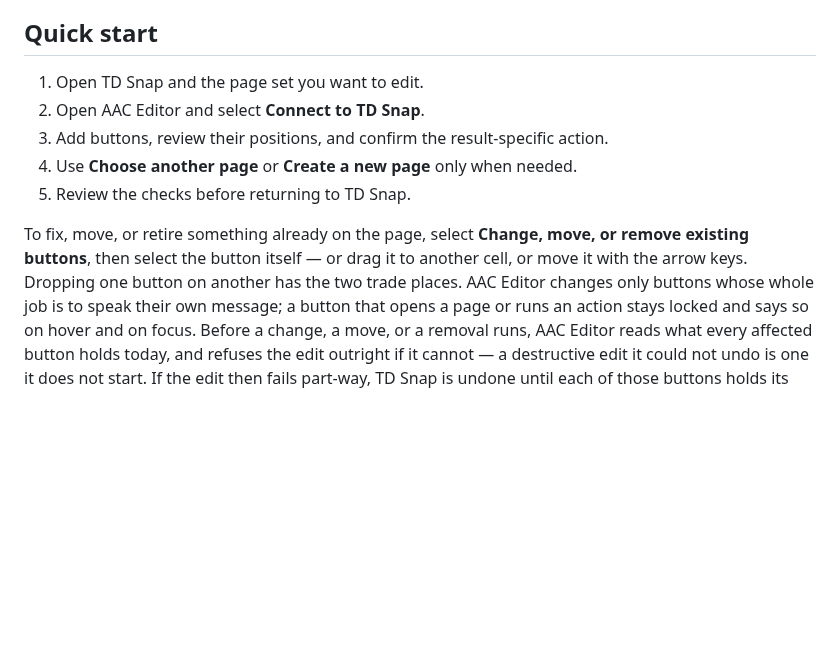
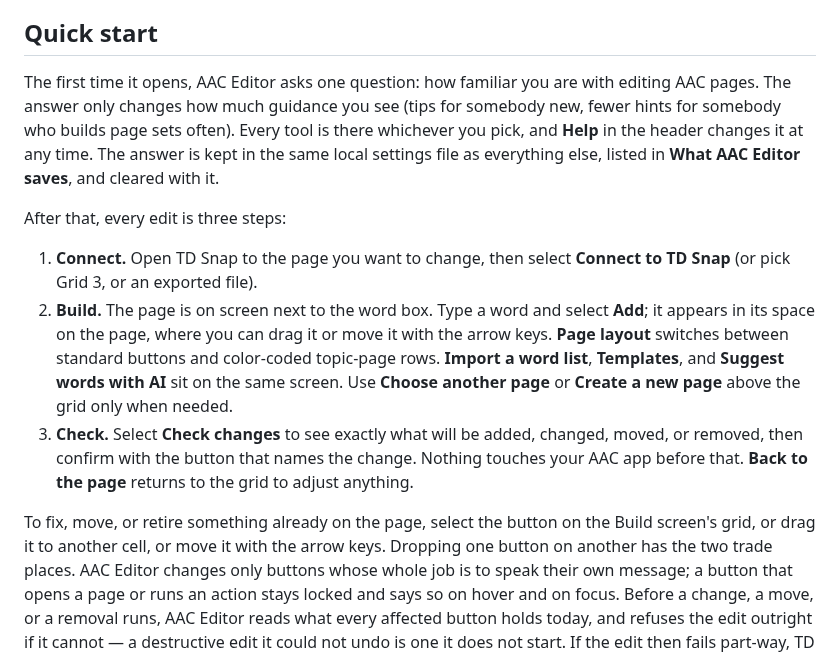
Before and after one commit to rjpenny16/AAC-Editor, a Markdown page: README.md, the part around one of its changes. Rendered like a GitHub page; blank space fills up the shorter version.

```diff
--- a/README.md
+++ b/README.md
@@ -121,15 +121,31 @@ stored in plain language, and **Clear all saved data** deletes the file.
 
 ## Quick start
 
-1. Open TD Snap and the page set you want to edit.
-2. Open AAC Editor and select **Connect to TD Snap**.
-3. Add buttons, review their positions, and confirm the result-specific action.
-4. Use **Choose another page** or **Create a new page** only when needed.
-5. Review the checks before returning to TD Snap.
+The first time it opens, AAC Editor asks one question: how familiar you are with
+editing AAC pages. The answer only changes how much guidance you see (tips for
+somebody new, fewer hints for somebody who builds page sets often). Every tool is
+there whichever you pick, and **Help** in the header changes it at any time. The
+answer is kept in the same local settings file as everything else, listed in
+**What AAC Editor saves**, and cleared with it.
 
-To fix, move, or retire something already on the page, select **Change, move, or
-remove existing buttons**, then select the button itself — or drag it to another
-cell, or move it with the arrow keys. Dropping one button on another has the two
+After that, every edit is three steps:
+
+1. **Connect.** Open TD Snap to the page you want to change, then select
+   **Connect to TD Snap** (or pick Grid 3, or an exported file).
+2. **Build.** The page is on screen next to the word box. Type a word and select
+   **Add**; it appears in its space on the page, where you can drag it or move it
+   with the arrow keys. **Page layout** switches between standard buttons and
+   color-coded topic-page rows. **Import a word list**, **Templates**, and
+   **Suggest words with AI** sit on the same screen. Use **Choose another page**
+   or **Create a new page** above the grid only when needed.
+3. **Check.** Select **Check changes** to see exactly what will be added,
+   changed, moved, or removed, then confirm with the button that names the
+   change. Nothing touches your AAC app
+   before that. **Back to the page** returns to the grid to adjust anything.
+
+To fix, move, or retire something already on the page, select the button on the
+Build screen's grid, or drag it to another cell, or move it with the arrow keys.
+Dropping one button on another has the two
 trade places. AAC Editor changes only buttons whose whole job is to speak their
 own message; a button that opens a page or runs an action stays locked and says
 so on hover and on focus. Before a change, a move, or a removal runs, AAC Editor
```
Also changed, not shown: other parts of README.md (+1 -1 lines), CHANGELOG.md (+26 -0 lines), ROADMAP.md (+5 -1 lines), docs/screenshot.png, 15 other files.
